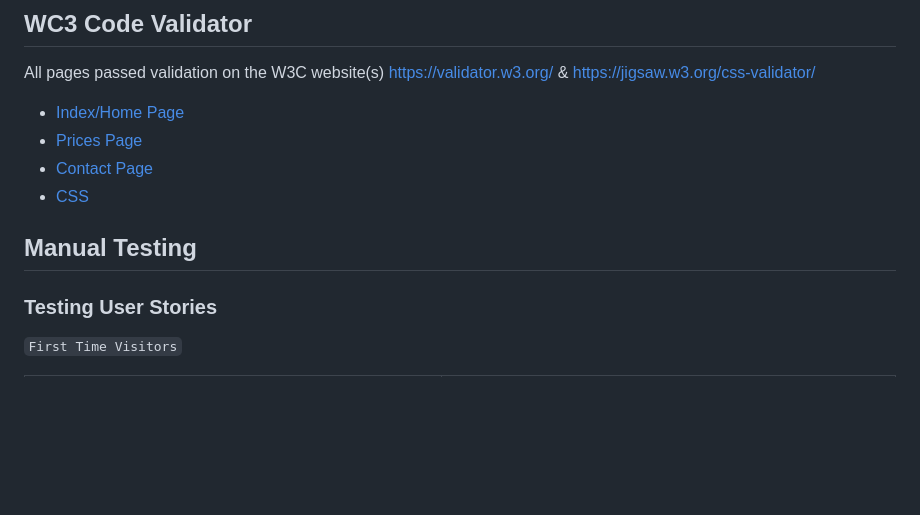
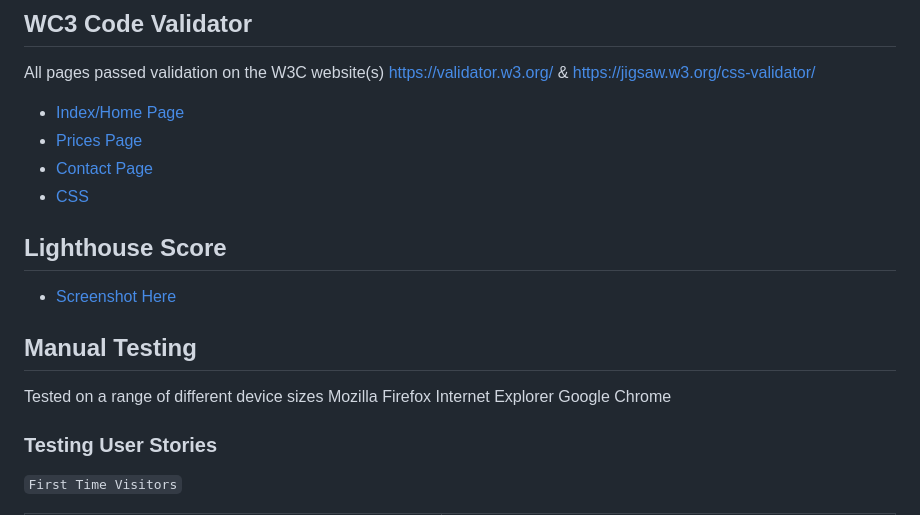
Before and after one commit to beffyd/gardening-project, a Markdown page: assets/README.md, the part around the change printed below. Rendered like a GitHub page; blank space fills up the shorter version.

Commit message:
lighthouse score add readme

```diff
--- a/assets/README.md
+++ b/assets/README.md
@@ -231,7 +231,15 @@ https://validator.w3.org/ & https://jigsaw.w3.org/css-validator/
 
+
+## Lighthouse Score
+
+* [Screenshot Here](assets/docs/lighthouse.png)
 
 
 ## Manual Testing
+Tested on a range of different device sizes
+Mozilla Firefox
+Internet Explorer
+Google Chrome
 
 ### Testing User Stories
 
```
Also changed, not shown: other parts of assets/README.md (+4 -4 lines), assets/docs/lighthouse.png (added).
